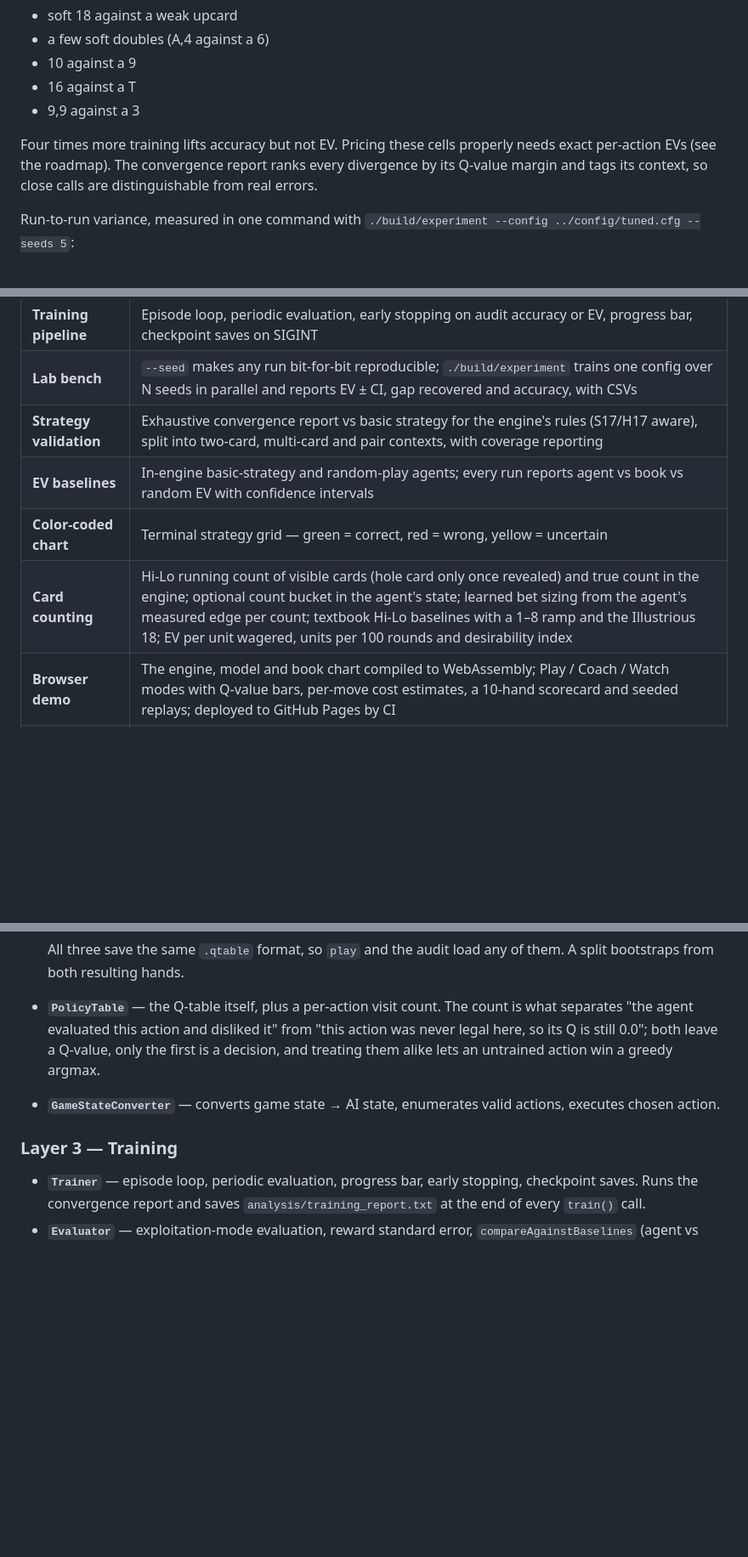
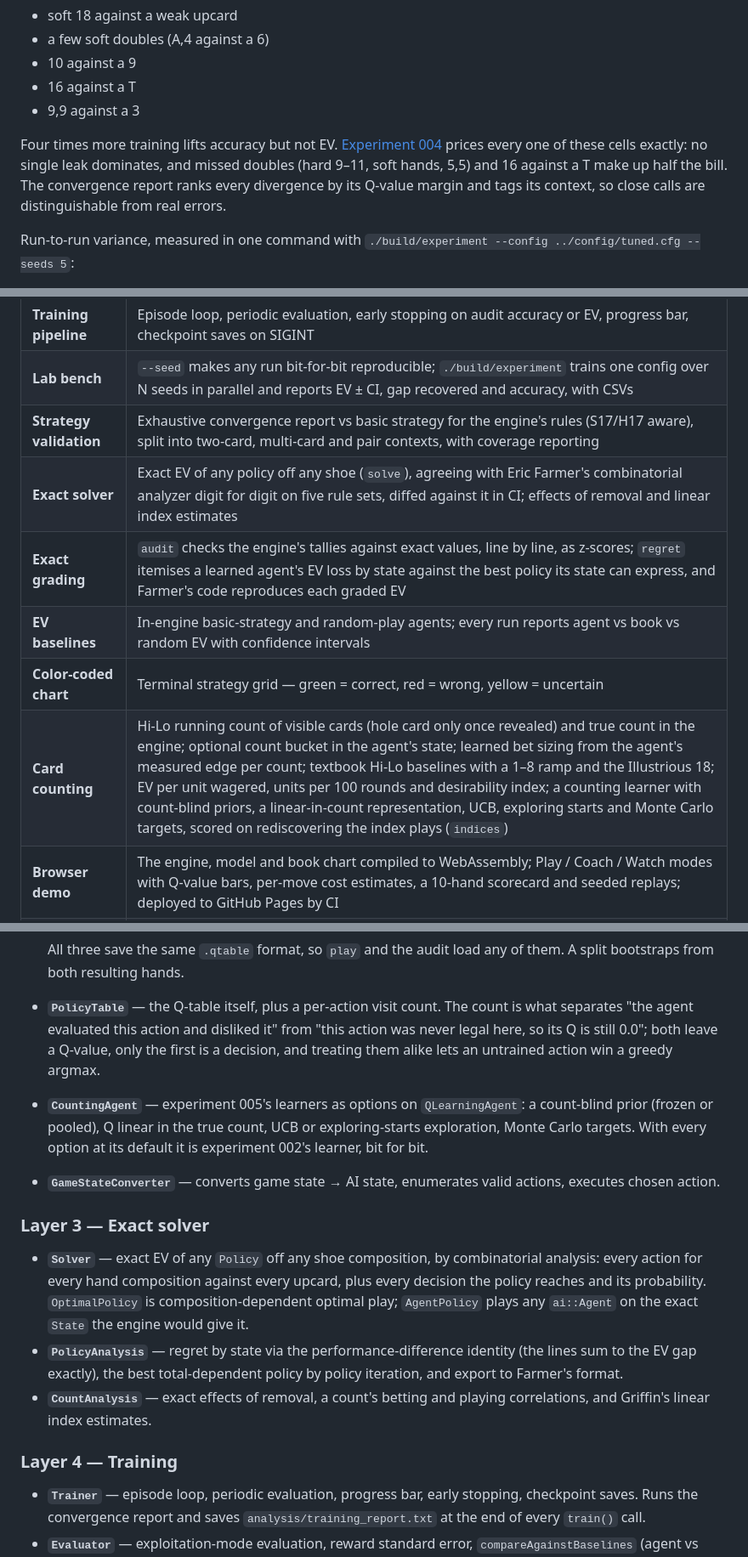
Before and after one commit to saintparish4/blackjack-ai, a Markdown page: README.md, 3 parts joined by grey strips. Shown at 85% size. GitHub-like rendering; blank space fills up the shorter version.

```diff
--- a/README.md
+++ b/README.md
@@ -150,9 +162,11 @@ each other:
 - 16 against a T
 - 9,9 against a 3
 
-Four times more training lifts accuracy but not EV. Pricing these cells properly needs exact
-per-action EVs (see the roadmap). The convergence report ranks every divergence by its Q-value
-margin and tags its context, so close calls are distinguishable from real errors.
+Four times more training lifts accuracy but not EV. [Experiment 004](experiments/004-regret/)
+prices every one of these cells exactly: no single leak dominates, and missed doubles (hard 9–11,
+soft hands, 5,5) and 16 against a T make up half the bill. The convergence report ranks every
+divergence by its Q-value margin and tags its context, so close calls are distinguishable from real
+errors.
 
 Run-to-run variance, measured in one command with
 `./build/experiment --config ../config/tuned.cfg --seeds 5`:
@@ -208,9 +224,11 @@ same shoes (Vegas Strip, 75% penetration):
 | **Training pipeline** | Episode loop, periodic evaluation, early stopping on audit accuracy or EV, progress bar, checkpoint saves on SIGINT |
 | **Lab bench** | `--seed` makes any run bit-for-bit reproducible; `./build/experiment` trains one config over N seeds in parallel and reports EV ± CI, gap recovered and accuracy, with CSVs |
 | **Strategy validation** | Exhaustive convergence report vs basic strategy for the engine's rules (S17/H17 aware), split into two-card, multi-card and pair contexts, with coverage reporting |
+| **Exact solver** | Exact EV of any policy off any shoe (`solve`), agreeing with Eric Farmer's combinatorial analyzer digit for digit on five rule sets, diffed against it in CI; effects of removal and linear index estimates |
+| **Exact grading** | `audit` checks the engine's tallies against exact values, line by line, as z-scores; `regret` itemises a learned agent's EV loss by state against the best policy its state can express, and Farmer's code reproduces each graded EV |
 | **EV baselines** | In-engine basic-strategy and random-play agents; every run reports agent vs book vs random EV with confidence intervals |
 | **Color-coded chart** | Terminal strategy grid — green = correct, red = wrong, yellow = uncertain |
-| **Card counting** | Hi-Lo running count of visible cards (hole card only once revealed) and true count in the engine; optional count bucket in the agent's state; learned bet sizing from the agent's measured edge per count; textbook Hi-Lo baselines with a 1–8 ramp and the Illustrious 18; EV per unit wagered, units per 100 rounds and desirability index |
+| **Card counting** | Hi-Lo running count of visible cards (hole card only once revealed) and true count in the engine; optional count bucket in the agent's state; learned bet sizing from the agent's measured edge per count; textbook Hi-Lo baselines with a 1–8 ramp and the Illustrious 18; EV per unit wagered, units per 100 rounds and desirability index; a counting learner with count-blind priors, a linear-in-count representation, UCB, exploring starts and Monte Carlo targets, scored on rediscovering the index plays (`indices`) |
 | **Browser demo** | The engine, model and book chart compiled to WebAssembly; Play / Coach / Watch modes with Q-value bars, per-move cost estimates, a 10-hand scorecard and seeded replays; deployed to GitHub Pages by CI |
 | **Interactive play** | `./play --mode human|ai|advisor` — play yourself, watch the AI, or get move-by-move advice; `--seed` replays a session |
 | **Beginner mode** | Plain-English card explanations, chip balance, AI reasoning in natural language |
@@ -537,9 +558,16 @@ the basic strategy chart: no threads, tests or CLI tools.
 
   All three save the same `.qtable` format, so `play` and the audit load any of them. A split bootstraps from both resulting hands.
 - **`PolicyTable`** — the Q-table itself, plus a per-action visit count. The count is what separates "the agent evaluated this action and disliked it" from "this action was never legal here, so its Q is still 0.0"; both leave a Q-value, only the first is a decision, and treating them alike lets an untrained action win a greedy argmax.
+- **`CountingAgent`** — experiment 005's learners as options on `QLearningAgent`: a count-blind prior (frozen or pooled), Q linear in the true count, UCB or exploring-starts exploration, Monte Carlo targets. With every option at its default it is experiment 002's learner, bit for bit.
 - **`GameStateConverter`** — converts game state → AI state, enumerates valid actions, executes chosen action.
 
-### Layer 3 — Training
+### Layer 3 — Exact solver
+
+- **`Solver`** — exact EV of any `Policy` off any shoe composition, by combinatorial analysis: every action for every hand composition against every upcard, plus every decision the policy reaches and its probability. `OptimalPolicy` is composition-dependent optimal play; `AgentPolicy` plays any `ai::Agent` on the exact `State` the engine would give it.
+- **`PolicyAnalysis`** — regret by state via the performance-difference identity (the lines sum to the EV gap exactly), the best total-dependent policy by policy iteration, and export to Farmer's format.
+- **`CountAnalysis`** — exact effects of removal, a count's betting and playing correlations, and Griffin's linear index estimates.
+
+### Layer 4 — Training
 
 - **`Trainer`** — episode loop, periodic evaluation, progress bar, early stopping, checkpoint saves. Runs the convergence report and saves `analysis/training_report.txt` at the end of every `train()` call.
 - **`Evaluator`** — exploitation-mode evaluation, reward standard error, `compareAgainstBaselines` (agent vs book vs random on the same rules), and the shared `legalActionsFor` / `buildAuditStates` definitions used by every audit and chart. Seedable: each call deals a fresh shoe derived from the seed.
```
Also changed, not shown: other parts of README.md (+61 -26 lines).
